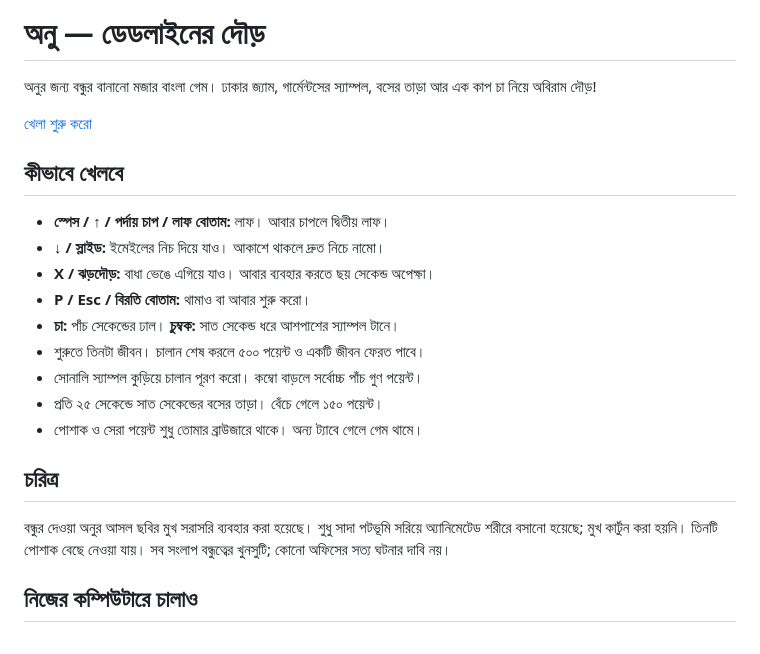
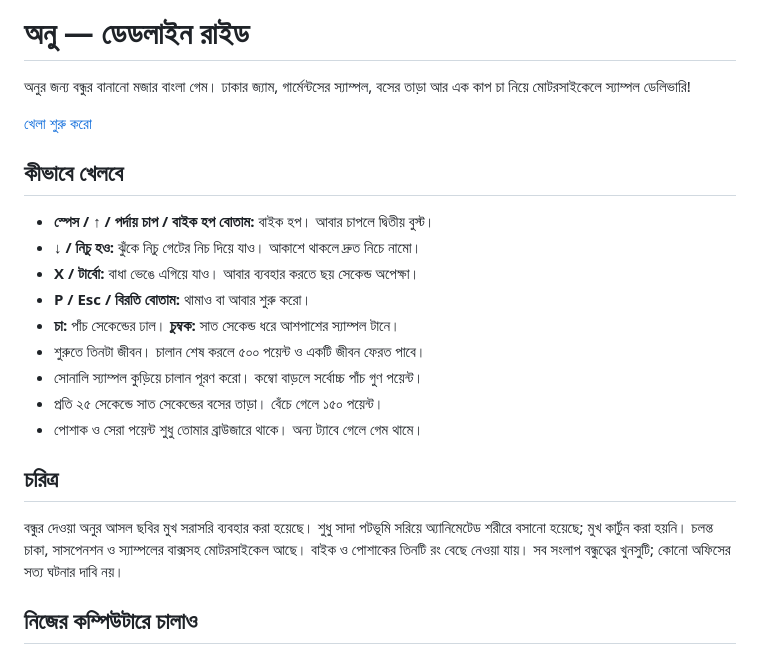
Before and after one commit to MdMortuzaHossain/onu-deadline-dash, a Markdown page: README.md, the part around the change. Rendered like a GitHub page.

Commit message:
Turn ONU's adventure into a motorcycle delivery ride

```diff
--- a/README.md
+++ b/README.md
@@ -1,14 +1,14 @@
-# অনু — ডেডলাইনের দৌড়
+# অনু — ডেডলাইন রাইড
 
-অনুর জন্য বন্ধুর বানানো মজার বাংলা গেম। ঢাকার জ্যাম, গার্মেন্টসের স্যাম্পল, বসের তাড়া আর এক কাপ চা নিয়ে অবিরাম দৌড়!
+অনুর জন্য বন্ধুর বানানো মজার বাংলা গেম। ঢাকার জ্যাম, গার্মেন্টসের স্যাম্পল, বসের তাড়া আর এক কাপ চা নিয়ে মোটরসাইকেলে স্যাম্পল ডেলিভারি!
 
 [খেলা শুরু করো](https://mdmortuzahossain.github.io/onu-deadline-dash/)
 
 ## কীভাবে খেলবে
 
-- **স্পেস / ↑ / পর্দায় চাপ / লাফ বোতাম:** লাফ। আবার চাপলে দ্বিতীয় লাফ।
-- **↓ / স্লাইড:** ইমেইলের নিচ দিয়ে যাও। আকাশে থাকলে দ্রুত নিচে নামো।
-- **X / ঝড়দৌড়:** বাধা ভেঙে এগিয়ে যাও। আবার ব্যবহার করতে ছয় সেকেন্ড অপেক্ষা।
+- **স্পেস / ↑ / পর্দায় চাপ / বাইক হপ বোতাম:** বাইক হপ। আবার চাপলে দ্বিতীয় বুস্ট।
+- **↓ / নিচু হও:** ঝুঁকে নিচু গেটের নিচ দিয়ে যাও। আকাশে থাকলে দ্রুত নিচে নামো।
+- **X / টার্বো:** বাধা ভেঙে এগিয়ে যাও। আবার ব্যবহার করতে ছয় সেকেন্ড অপেক্ষা।
 - **P / Esc / বিরতি বোতাম:** থামাও বা আবার শুরু করো।
 - **চা:** পাঁচ সেকেন্ডের ঢাল। **চুম্বক:** সাত সেকেন্ড ধরে আশপাশের স্যাম্পল টানে।
 - শুরুতে তিনটা জীবন। চালান শেষ করলে ৫০০ পয়েন্ট ও একটি জীবন ফেরত পাবে।
@@ -18,7 +18,7 @@
 
 ## চরিত্র
 
-বন্ধুর দেওয়া অনুর আসল ছবির মুখ সরাসরি ব্যবহার করা হয়েছে। শুধু সাদা পটভূমি সরিয়ে অ্যানিমেটেড শরীরে বসানো হয়েছে; মুখ কার্টুন করা হয়নি। তিনটি পোশাক বেছে নেওয়া যায়। সব সংলাপ বন্ধুত্বের খুনসুটি; কোনো অফিসের সত্য ঘটনার দাবি নয়।
+বন্ধুর দেওয়া অনুর আসল ছবির মুখ সরাসরি ব্যবহার করা হয়েছে। শুধু সাদা পটভূমি সরিয়ে অ্যানিমেটেড শরীরে বসানো হয়েছে; মুখ কার্টুন করা হয়নি। চলন্ত চাকা, সাসপেনশন ও স্যাম্পলের বাক্সসহ মোটরসাইকেল আছে। বাইক ও পোশাকের তিনটি রং বেছে নেওয়া যায়। সব সংলাপ বন্ধুত্বের খুনসুটি; কোনো অফিসের সত্য ঘটনার দাবি নয়।
 
 ## নিজের কম্পিউটারে চালাও
 
```
